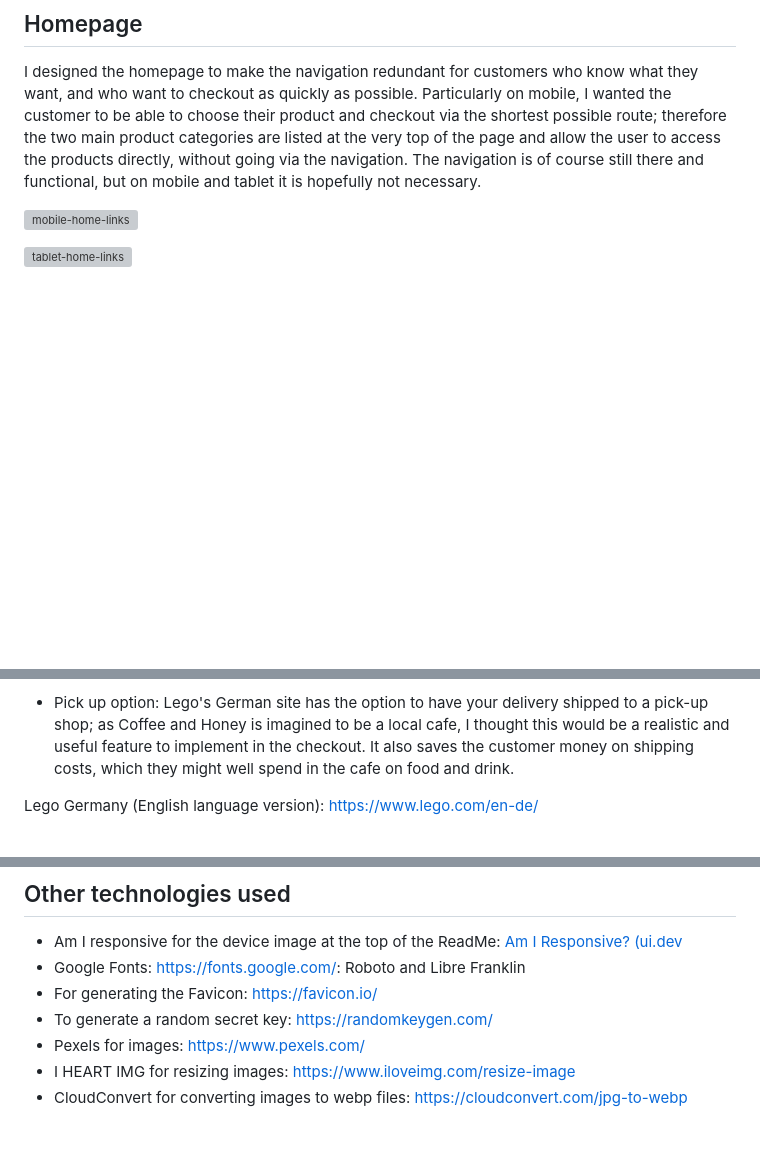
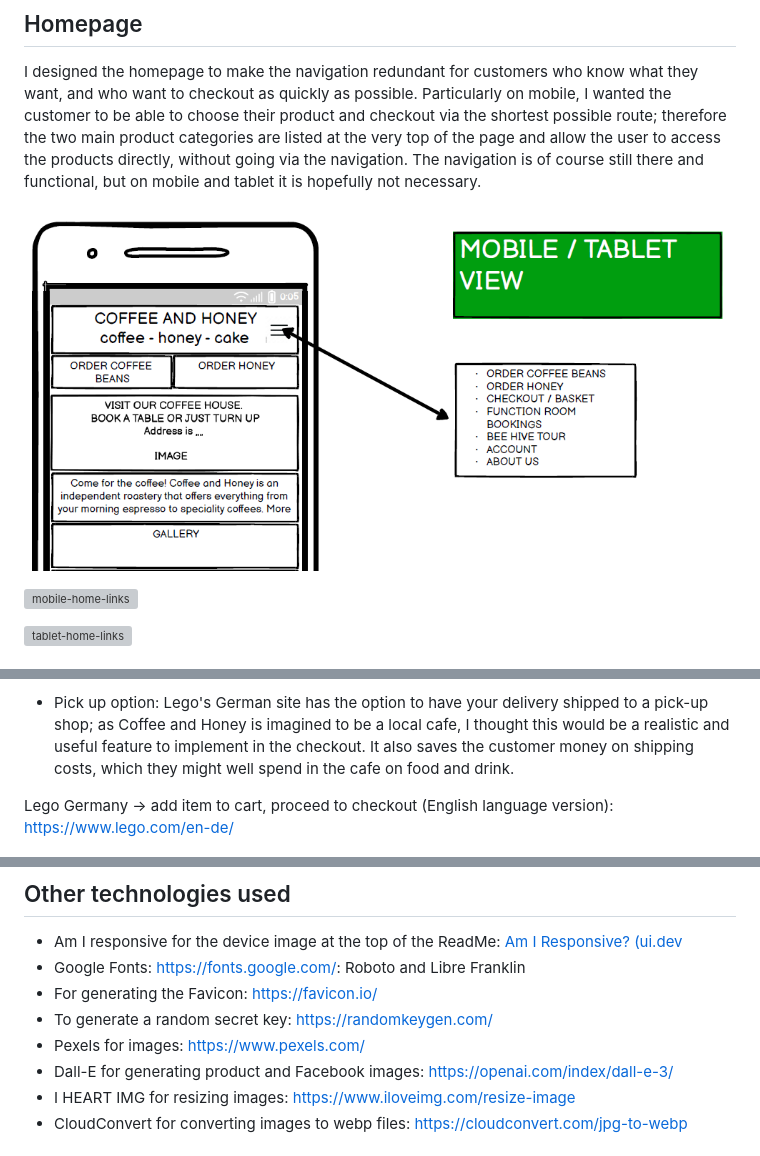
Before and after one commit to rich-p-rich/coffee-and-honey-p5, a Markdown page: README.md, 3 parts joined by grey strips. Drawn GitHub-style; pictures changed too: readme_images/homepage-vs-navbar.PNG (added); blank space fills up the shorter version; grey boxes are pictures that could not be loaded.

Commit message:
feat: add wireframes to ReadMe documentation

```diff
--- a/README.md
+++ b/README.md
@@ -109,6 +109,9 @@ As I struggled to find product images for the coffee and honey, I used OpenAI's
 ## Homepage
 I designed the homepage to make the navigation redundant for customers who know what they want, and who want to checkout as quickly as possible. Particularly on mobile, I wanted the customer to be able to choose their product and checkout via the shortest possible route; therefore the two main product categories are listed at the very top of the page and allow the user to access the products directly, without going via the navigation. The navigation is of course still there and functional, but on mobile and tablet it is hopefully not necessary.
 
+![wireframe](readme_images/homepage-vs-navbar.PNG)
+
+
 ![mobile-home-links](readme_images/homepage_mobile.PNG)
 
 
@@ -126,7 +129,7 @@ I took inspiration from two large corporations for two other features on the che
 
 - Pick up option: Lego's German site has the option to have your delivery shipped to a pick-up shop; as Coffee and Honey is imagined to be a local cafe, I thought this would be a realistic and useful feature to implement in the checkout. It also saves the customer money on shipping costs, which they might well spend in the cafe on food and drink.
 
-Lego Germany (English language version): https://www.lego.com/en-de/
+Lego Germany -> add item to cart, proceed to checkout (English language version): https://www.lego.com/en-de/
 
 ![lego-pickup](readme_images/lego-checkout.PNG)
 
@@ -430,6 +431,7 @@ Sign-up to a database provider and get your database link
 - For generating the Favicon: https://favicon.io/
 - To generate a random secret key: https://randomkeygen.com/
 - Pexels for images: https://www.pexels.com/
+- Dall-E for generating product and Facebook images: https://openai.com/index/dall-e-3/
 - I HEART IMG for resizing images: https://www.iloveimg.com/resize-image
 - CloudConvert for converting images to webp files: https://cloudconvert.com/jpg-to-webp
 
```
Also changed, not shown: other parts of README.md (+0 -2 lines), 1 other file.
